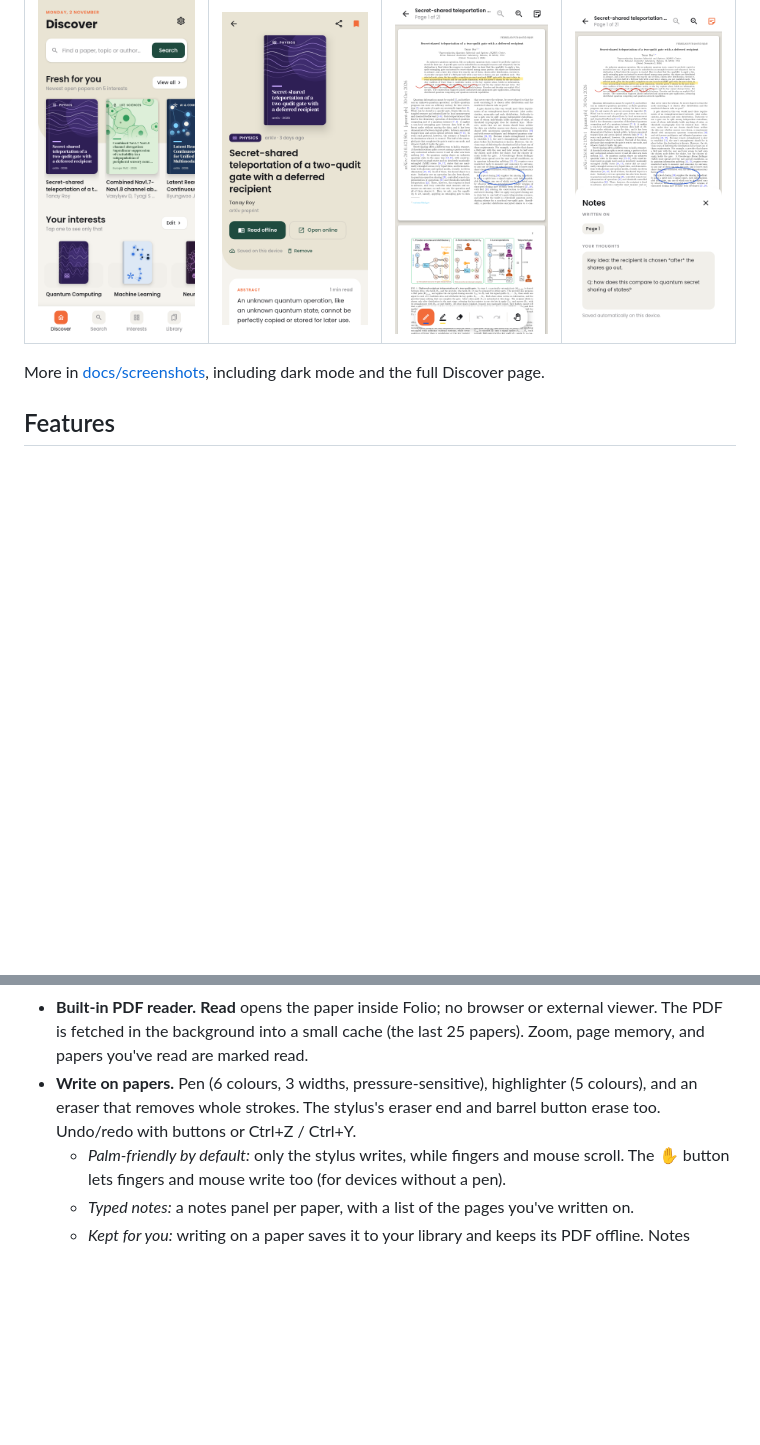
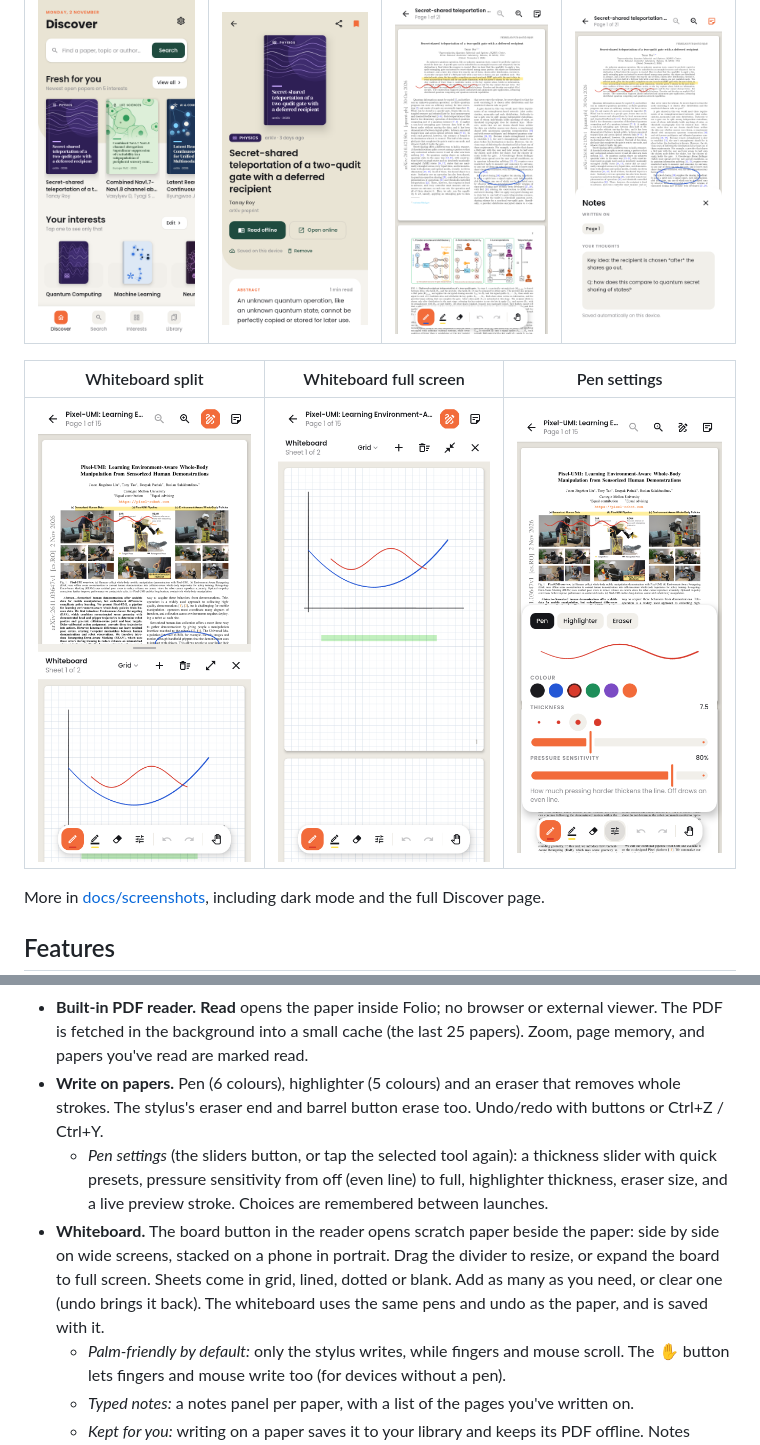
Before and after one commit to sha3shaboon/Whiteboard-sensei, a Markdown page: folio/README.md, 2 parts joined by grey strips. Drawn GitHub-style; pictures changed too: folio/docs/screenshots/phone-board-full.png (added), folio/docs/screenshots/phone-board-split.png (added), folio/docs/screenshots/phone-pen-settings.png (added); blank space fills up the shorter version.

```diff
--- a/folio/README.md
+++ b/folio/README.md
@@ -21,6 +23,10 @@ Papers come from three free sources:
 | Phone: Discover | Paper | Reading with a pen | Notes |
 |---|---|---|---|
 | ![](docs/screenshots/phone-home.png) | ![](docs/screenshots/phone-paper.png) | ![](docs/screenshots/phone-reader-ink.png) | ![](docs/screenshots/phone-reader-notes.png) |
+
+| Whiteboard split | Whiteboard full screen | Pen settings |
+|---|---|---|
+| ![](docs/screenshots/phone-board-split.png) | ![](docs/screenshots/phone-board-full.png) | ![](docs/screenshots/phone-pen-settings.png) |
 
 More in [docs/screenshots](docs/screenshots), including dark mode and the full Discover page.
 
@@ -44,9 +50,17 @@ More in [docs/screenshots](docs/screenshots), including dark mode and the full D
 - **Built-in PDF reader.** **Read** opens the paper inside Folio; no browser or external viewer.
   The PDF is fetched in the background into a small cache (the last 25 papers). Zoom, page
   memory, and papers you've read are marked read.
-- **Write on papers.** Pen (6 colours, 3 widths, pressure-sensitive), highlighter (5 colours),
-  and an eraser that removes whole strokes. The stylus's eraser end and barrel button erase
-  too. Undo/redo with buttons or Ctrl+Z / Ctrl+Y.
+- **Write on papers.** Pen (6 colours), highlighter (5 colours) and an eraser that removes whole
+  strokes. The stylus's eraser end and barrel button erase too. Undo/redo with buttons or
+  Ctrl+Z / Ctrl+Y.
+  - *Pen settings* (the sliders button, or tap the selected tool again): a thickness slider with
+    quick presets, pressure sensitivity from off (even line) to full, highlighter thickness,
+    eraser size, and a live preview stroke. Choices are remembered between launches.
+- **Whiteboard.** The board button in the reader opens scratch paper beside the paper: side by
+  side on wide screens, stacked on a phone in portrait. Drag the divider to resize, or expand
+  the board to full screen. Sheets come in grid, lined, dotted or blank. Add as many as you need,
+  or clear one (undo brings it back). The whiteboard uses the same pens and undo as the paper,
+  and is saved with it.
   - *Palm-friendly by default:* only the stylus writes, while fingers and mouse scroll. The ✋
     button lets fingers and mouse write too (for devices without a pen).
   - *Typed notes:* a notes panel per paper, with a list of the pages you've written on.
```
Also changed, not shown: other parts of folio/README.md (+2 -0 lines), folio/docs/screenshots/desktop-board-split.png (added), 14 other files.
